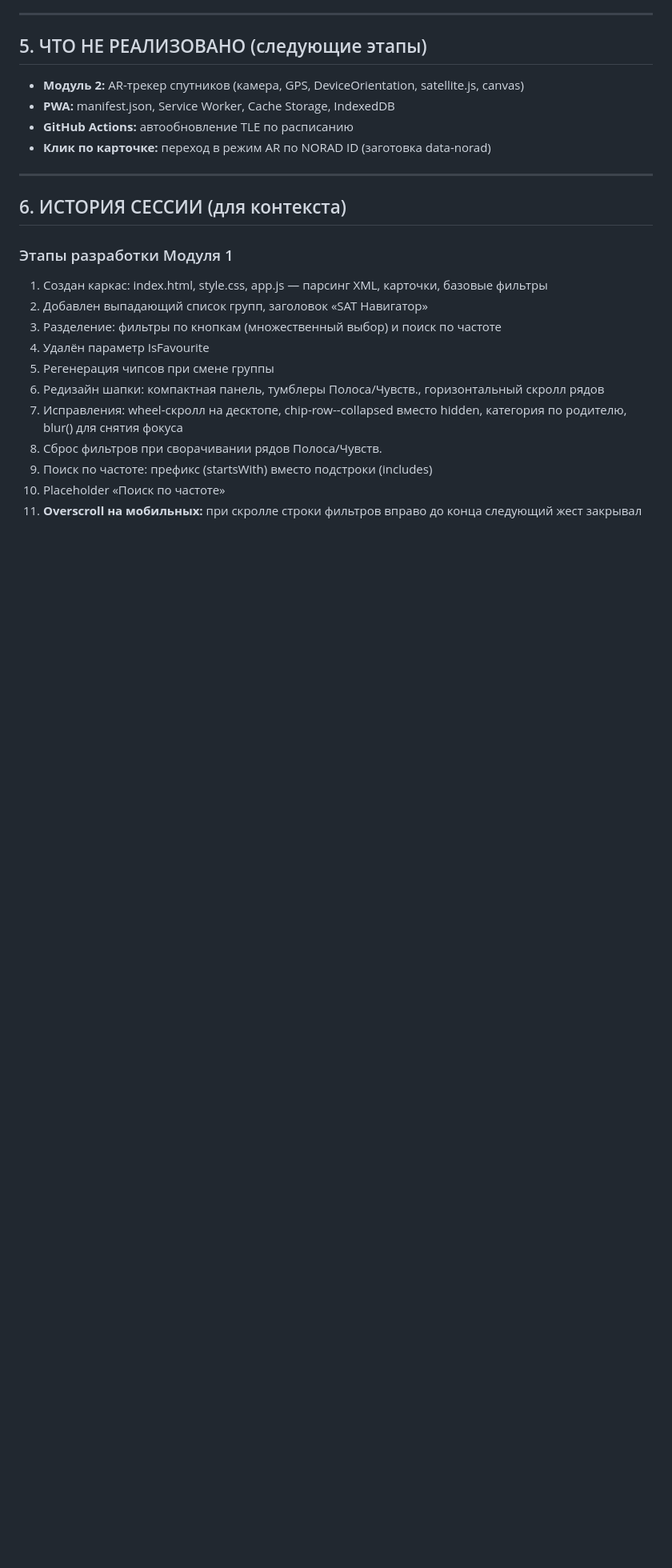
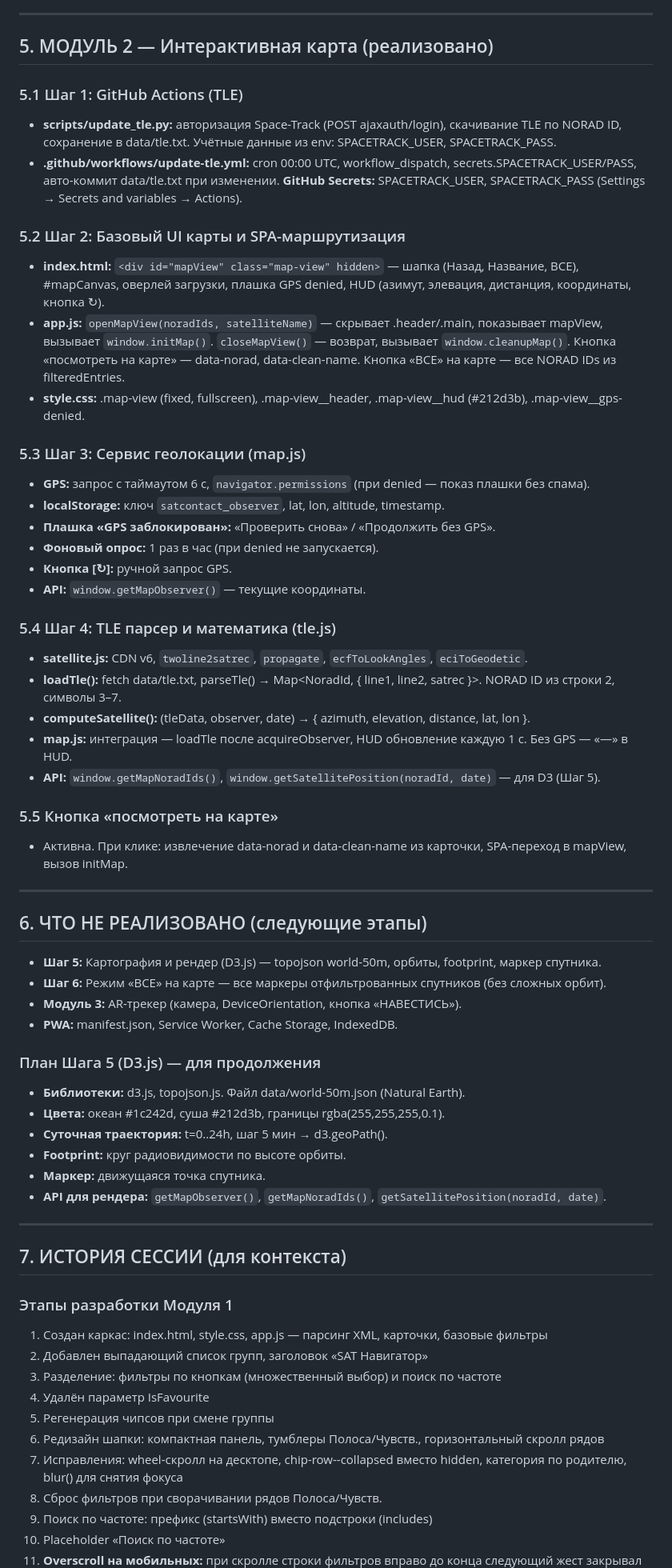
Before and after one commit to astropapa-prog/satcontact, a Markdown page: PROJECT_CONTEXT.md, the part around one of its changes. Shown at 80% size. GitHub-like rendering; blank space fills up the shorter version.

Commit message:
обновляем этапы

```diff
--- a/PROJECT_CONTEXT.md
+++ b/PROJECT_CONTEXT.md
@@ -112,16 +121,61 @@ satcontact/
 
 ---
 
-## 5. ЧТО НЕ РЕАЛИЗОВАНО (следующие этапы)
+## 5. МОДУЛЬ 2 — Интерактивная карта (реализовано)
 
-- **Модуль 2:** AR-трекер спутников (камера, GPS, DeviceOrientation, satellite.js, canvas)
-- **PWA:** manifest.json, Service Worker, Cache Storage, IndexedDB
-- **GitHub Actions:** автообновление TLE по расписанию
-- **Клик по карточке:** переход в режим AR по NORAD ID (заготовка data-norad)
+### 5.1 Шаг 1: GitHub Actions (TLE)
+
+- **scripts/update_tle.py:** авторизация Space-Track (POST ajaxauth/login), скачивание TLE по NORAD ID, сохранение в data/tle.txt. Учётные данные из env: SPACETRACK_USER, SPACETRACK_PASS.
+- **.github/workflows/update-tle.yml:** cron 00:00 UTC, workflow_dispatch, secrets.SPACETRACK_USER/PASS, авто-коммит data/tle.txt при изменении. **GitHub Secrets:** SPACETRACK_USER, SPACETRACK_PASS (Settings → Secrets and variables → Actions).
+
+### 5.2 Шаг 2: Базовый UI карты и SPA-маршрутизация
+
+- **index.html:** `<div id="mapView" class="map-view" hidden>` — шапка (Назад, Название, ВСЕ), #mapCanvas, оверлей загрузки, плашка GPS denied, HUD (азимут, элевация, дистанция, координаты, кнопка ↻).
+- **app.js:** `openMapView(noradIds, satelliteName)` — скрывает .header/.main, показывает mapView, вызывает `window.initMap()`. `closeMapView()` — возврат, вызывает `window.cleanupMap()`. Кнопка «посмотреть на карте» — data-norad, data-clean-name. Кнопка «ВСЕ» на карте — все NORAD IDs из filteredEntries.
+- **style.css:** .map-view (fixed, fullscreen), .map-view__header, .map-view__hud (#212d3b), .map-view__gps-denied.
+
+### 5.3 Шаг 3: Сервис геолокации (map.js)
+
+- **GPS:** запрос с таймаутом 6 с, `navigator.permissions` (при denied — показ плашки без спама).
+- **localStorage:** ключ `satcontact_observer`, lat, lon, altitude, timestamp.
+- **Плашка «GPS заблокирован»:** «Проверить снова» / «Продолжить без GPS».
+- **Фоновый опрос:** 1 раз в час (при denied не запускается).
+- **Кнопка [↻]:** ручной запрос GPS.
+- **API:** `window.getMapObserver()` — текущие координаты.
+
+### 5.4 Шаг 4: TLE парсер и математика (tle.js)
+
+- **satellite.js:** CDN v6, `twoline2satrec`, `propagate`, `ecfToLookAngles`, `eciToGeodetic`.
+- **loadTle():** fetch data/tle.txt, parseTle() → Map<NoradId, { line1, line2, satrec }>. NORAD ID из строки 2, символы 3–7.
+- **computeSatellite():** (tleData, observer, date) → { azimuth, elevation, distance, lat, lon }.
+- **map.js:** интеграция — loadTle после acquireObserver, HUD обновление каждую 1 с. Без GPS — «—» в HUD.
+- **API:** `window.getMapNoradIds()`, `window.getSatellitePosition(noradId, date)` — для D3 (Шаг 5).
+
+### 5.5 Кнопка «посмотреть на карте»
+
+- Активна. При клике: извлечение data-norad и data-clean-name из карточки, SPA-переход в mapView, вызов initMap.
 
 ---
 
-## 6. ИСТОРИЯ СЕССИИ (для контекста)
+## 6. ЧТО НЕ РЕАЛИЗОВАНО (следующие этапы)
+
+- **Шаг 5:** Картография и рендер (D3.js) — topojson world-50m, орбиты, footprint, маркер спутника.
+- **Шаг 6:** Режим «ВСЕ» на карте — все маркеры отфильтрованных спутников (без сложных орбит).
+- **Модуль 3:** AR-трекер (камера, DeviceOrientation, кнопка «НАВЕСТИСЬ»).
+- **PWA:** manifest.json, Service Worker, Cache Storage, IndexedDB.
+
+### План Шага 5 (D3.js) — для продолжения
+
+- **Библиотеки:** d3.js, topojson.js. Файл data/world-50m.json (Natural Earth).
+- **Цвета:** океан #1c242d, суша #212d3b, границы rgba(255,255,255,0.1).
+- **Суточная траектория:** t=0..24h, шаг 5 мин → d3.geoPath().
+- **Footprint:** круг радиовидимости по высоте орбиты.
+- **Маркер:** движущаяся точка спутника.
+- **API для рендера:** `getMapObserver()`, `getMapNoradIds()`, `getSatellitePosition(noradId, date)`.
+
+---
+
+## 7. ИСТОРИЯ СЕССИИ (для контекста)
 
 ### Этапы разработки Модуля 1
 
```
Also changed, not shown: other parts of PROJECT_CONTEXT.md (+21 -5 lines).
